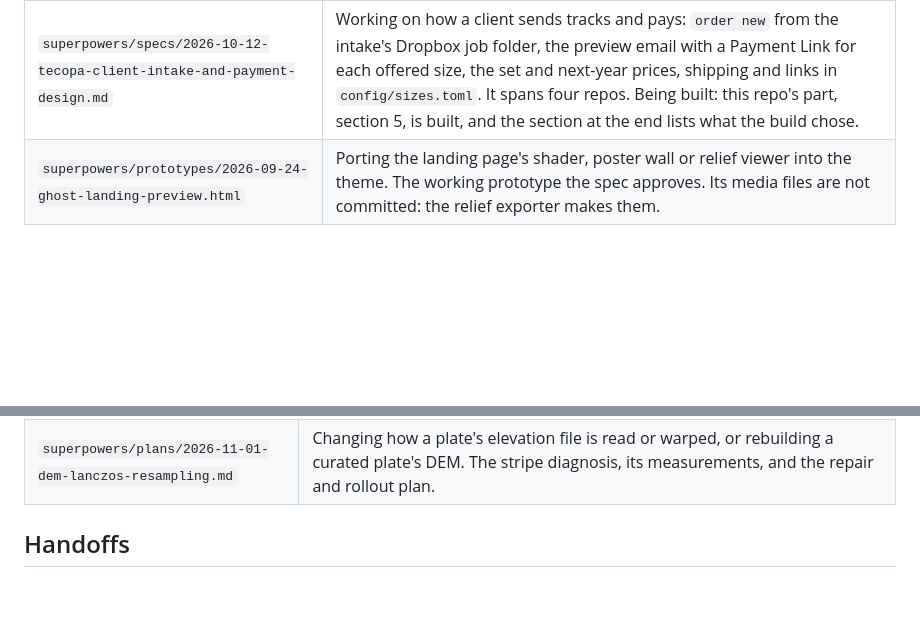
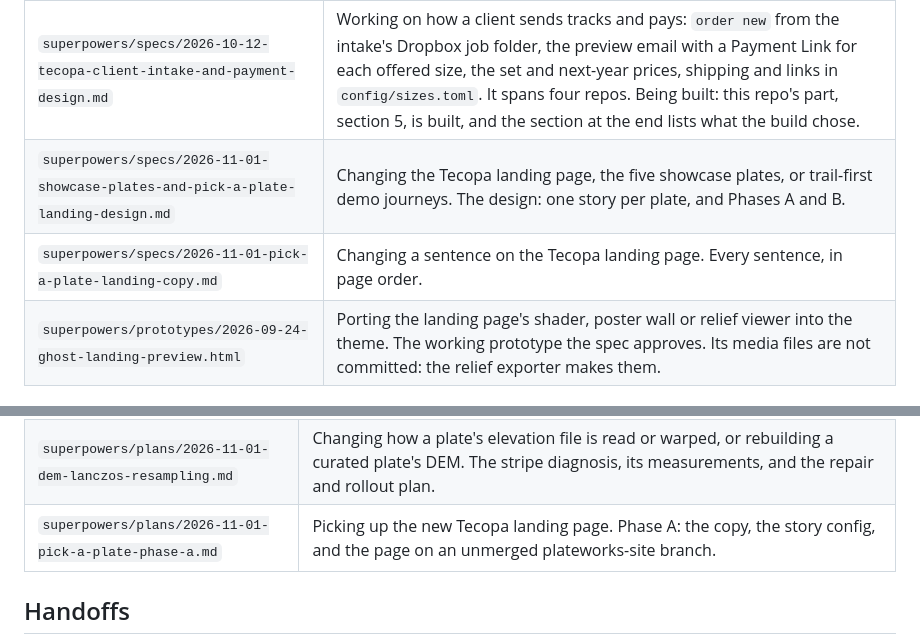
Before and after one commit to domalhambra/tecopa-plateworks, a Markdown page: docs/README.md, 2 parts joined by grey strips. Rendered like a GitHub page; blank space fills up the shorter version.

Commit message:
Index the Pick-a-plate spec, copy and plan in the docs index
Co-Authored-By: Claude Opus 5.5 <noreply@anthropic.com>

```diff
--- a/docs/README.md
+++ b/docs/README.md
@@ -42,6 +42,8 @@ Undated documents that still govern something. Each is path-checked.
 | `superpowers/specs/2026-10-09-tecopa-cli-and-mcp-design.md` | Working on the `tecopa` tool: the Swift CLI and MCP server, the debug routes behind `TECOPA_DEBUG`, the studio's report module, the four build phases. All four phases are built. |
 | `superpowers/specs/2026-10-11-print-sizes-panel-sets-and-size-preview-design.md` | Working on print sizes: a set of two or three 17 × 22 panels, the gap, the furniture retune for 11 × 17 and 17 × 22, or the size preview a client sees before payment. Built on 2026-10-11 and 2026-10-12, and merged to `main` on 2026-10-12. Its two sections at the end list what the plan and the build changed. `order finish` was built on 2026-10-24, and three print checks wait for paper. |
 | `superpowers/specs/2026-10-12-tecopa-client-intake-and-payment-design.md` | Working on how a client sends tracks and pays: `order new` from the intake's Dropbox job folder, the preview email with a Payment Link for each offered size, the set and next-year prices, shipping and links in `config/sizes.toml`. It spans four repos. Being built: this repo's part, section 5, is built, and the section at the end lists what the build chose. |
+| `superpowers/specs/2026-11-01-showcase-plates-and-pick-a-plate-landing-design.md` | Changing the Tecopa landing page, the five showcase plates, or trail-first demo journeys. The design: one story per plate, and Phases A and B. |
+| `superpowers/specs/2026-11-01-pick-a-plate-landing-copy.md` | Changing a sentence on the Tecopa landing page. Every sentence, in page order. |
 | `superpowers/prototypes/2026-09-24-ghost-landing-preview.html` | Porting the landing page's shader, poster wall or relief viewer into the theme. The working prototype the spec approves. Its media files are not committed: the relief exporter makes them. |
 
 ## Plans
@@ -77,6 +79,7 @@ notes on what changed against the spec while it ran.
 | `superpowers/plans/2026-10-24-order-proof-approval-and-print.md` | Changing an order's proof, the paper table, the studio's Open / Save / Approve for an order, or `order finish`. The plan for sub-projects 2 and 4 of the order pipeline, with its planning decisions. |
 | `superpowers/plans/2026-10-24-order-photos.md` | Changing an order's photos: spots from GPS or time, captions, the open-ground layout, the gallery band and its side, the studio's photo drag, or Finish's photo refusals. The plan for sub-project 3 of the order pipeline, with its planning decisions B1 to B9. |
 | `superpowers/plans/2026-11-01-dem-lanczos-resampling.md` | Changing how a plate's elevation file is read or warped, or rebuilding a curated plate's DEM. The stripe diagnosis, its measurements, and the repair and rollout plan. |
+| `superpowers/plans/2026-11-01-pick-a-plate-phase-a.md` | Picking up the new Tecopa landing page. Phase A: the copy, the story config, and the page on an unmerged plateworks-site branch. |
 
 ## Handoffs
 
```
